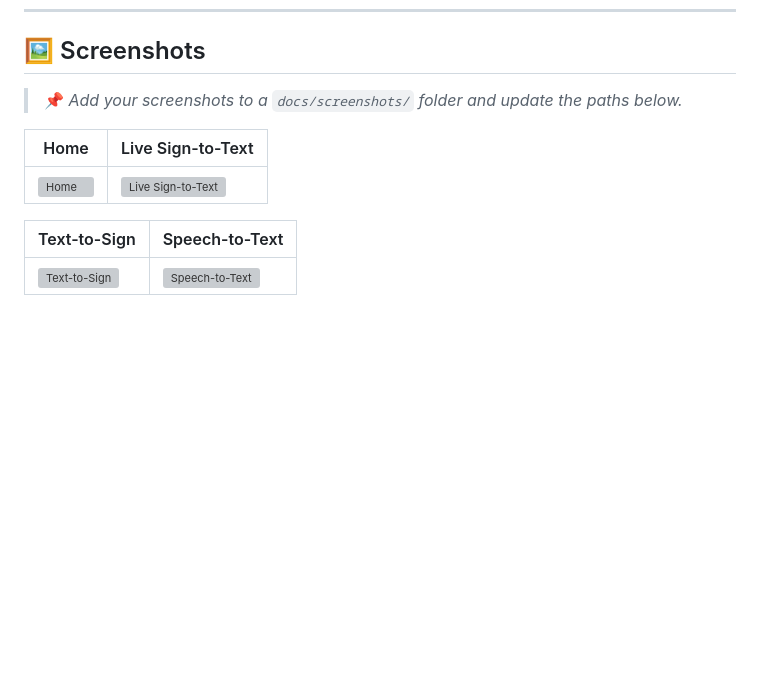
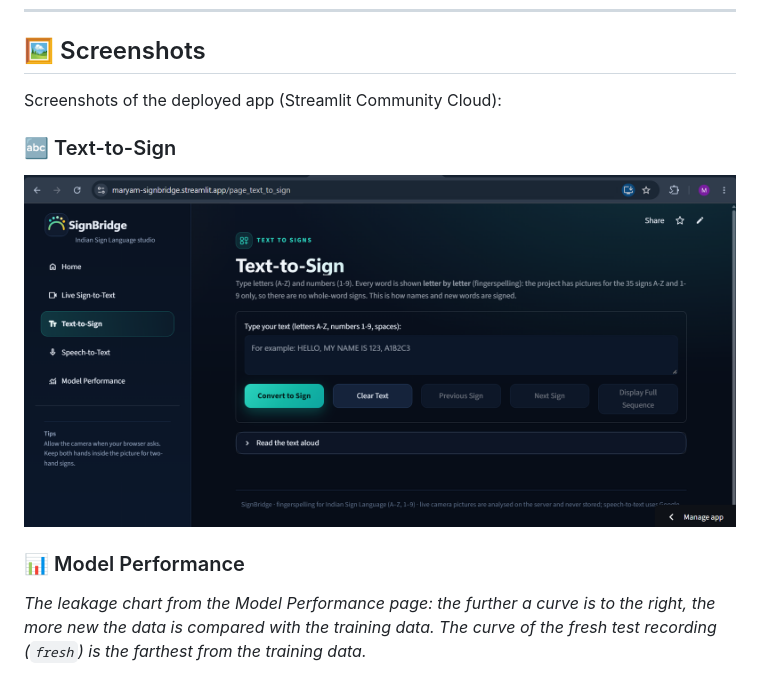
Before and after one commit to maryammehboob-ai/signbridge-isl, a Markdown page: README.md, the part around one of its changes. GitHub-like rendering; pictures changed too: docs/screenshots/text_to_sign.png (added); blank space fills up the shorter version; grey boxes are pictures that could not be loaded.

Commit message:
README: add screenshots of the deployed app

```diff
--- a/README.md
+++ b/README.md
@@ -358,13 +358,11 @@ Earlier independent tests of the same MobileNetV2 model gave 14.81 % (95 % inter
 
 ## 🖼️ Screenshots
 
-> 📌 *Add your screenshots to a `docs/screenshots/` folder and update the paths below.*
+Screenshots of the deployed app (Streamlit Community Cloud):
 
-| Home | Live Sign-to-Text |
-|---|---|
-| ![Home](docs/screenshots/home.png) | ![Live Sign-to-Text](docs/screenshots/live_sign_to_text.png) |
+### 🔤 Text-to-Sign
+![Text-to-Sign page](docs/screenshots/text_to_sign.png)
 
-| Text-to-Sign | Speech-to-Text |
-|---|---|
-| ![Text-to-Sign](docs/screenshots/text_to_sign.png) | ![Speech-to-Text](docs/screenshots/speech_to_text.png) |
+### 📊 Model Performance
+*The leakage chart from the Model Performance page: the further a curve is to the right, the more new the data is compared with the training data. The curve of the fresh test recording (`fresh`) is the farthest from the training data.*
 
```
Also changed, not shown: other parts of README.md (+3 -3 lines), docs/screenshots/model_performance.png (added).
